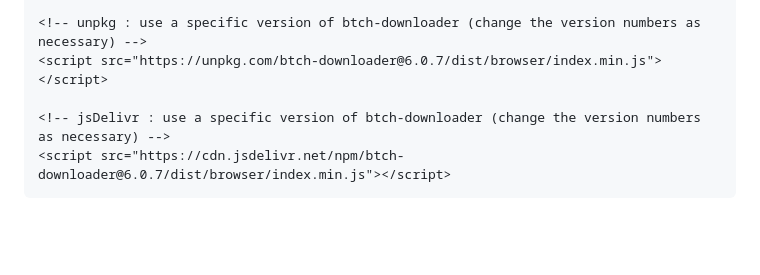
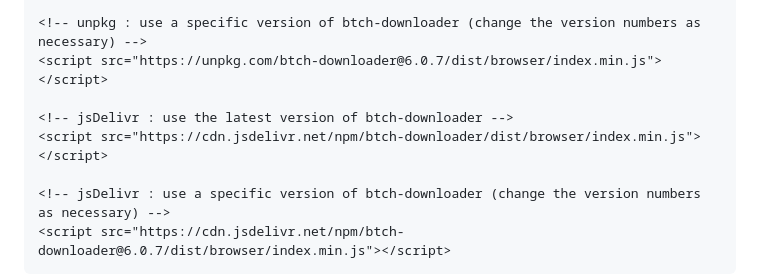
Before and after one commit to hostinger-bot/btch-downloader, a Markdown page: README.md, the part around the change. Drawn GitHub-style; blank space fills up the shorter version.

```diff
--- a/README.md
+++ b/README.md
@@ -40,6 +40,9 @@ Alternatively, you can include btch-downloader by getting it from [npm](https://
 
 <!-- unpkg : use a specific version of btch-downloader (change the version numbers as necessary) -->
 <script src="https://unpkg.com/btch-downloader@6.0.7/dist/browser/index.min.js"></script>
+
+<!-- jsDelivr : use the latest version of btch-downloader -->
+<script src="https://cdn.jsdelivr.net/npm/btch-downloader/dist/browser/index.min.js"></script>
 
 <!-- jsDelivr : use a specific version of btch-downloader (change the version numbers as necessary) -->
 <script src="https://cdn.jsdelivr.net/npm/btch-downloader@6.0.7/dist/browser/index.min.js"></script>
```
